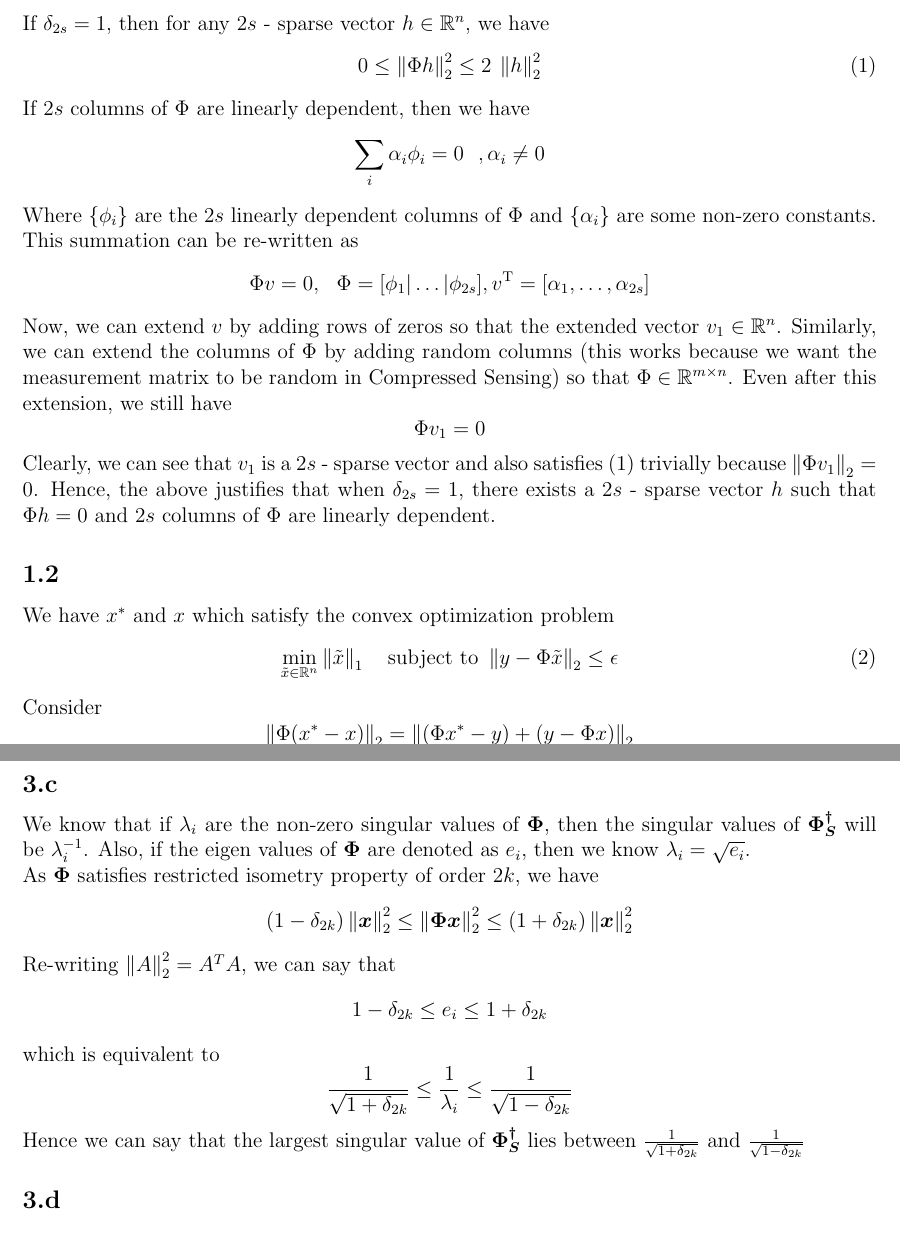
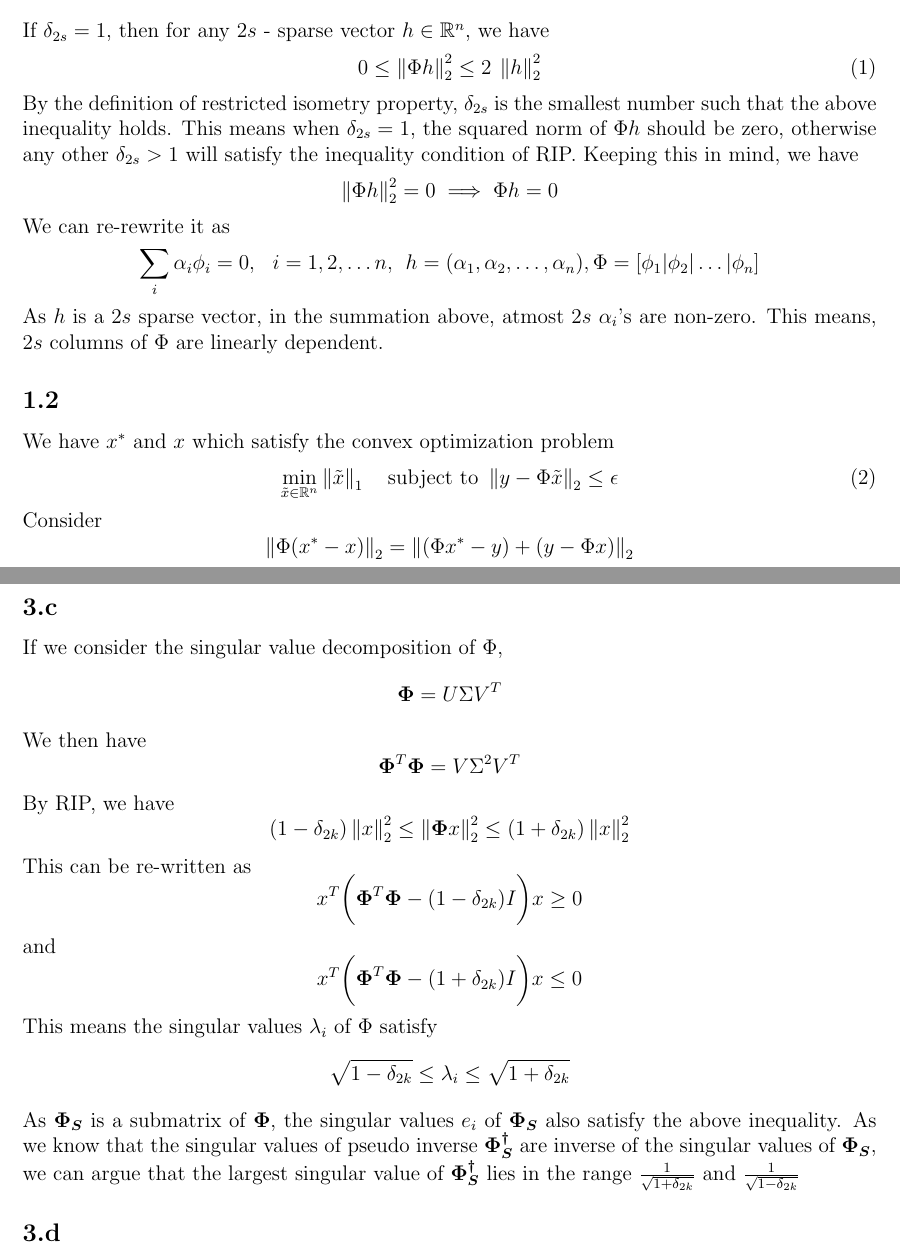
Before and after one commit to ipsitmantri/CS-754-Advanced-Image-Processing, a LaTeX problem sheet (assignment2/assignment2.tex): two parts of pages 1 and 12 of 15, joined at a grey line, cut so that both start at the same text. Compiled offline with pdfLaTeX.

Commit message:
all done, v2.0

```diff
--- a/assignment2/assignment2.tex
+++ b/assignment2/assignment2.tex
@@ -26,14 +26,11 @@ If $\delta_{2s} = 1$, then for any $2s$ - sparse vector $h \in \R^n$, we have
 \begin{equation}
 0 \leq \norm{\Phi h}_2^2 \leq 2\: \norm{h}_2^2
 \end{equation}
-If $2s$ columns of $\Phi$ are linearly dependent, then we have
-$$\sum_i \alpha_i \phi_i = 0 \:\:\:, \alpha_i \neq0$$
-Where $\{\phi_i\}$ are the $2s$ linearly dependent columns of $\Phi$ and $\{\alpha_i\}$ are some non-zero constants. This summation can be re-written as
-$$\Phi v = 0, \:\:\: \Phi = [\phi_1| \ldots |\phi_{2s}], v^{\text{T}} = [\alpha_1, \ldots, \alpha_{2s}]$$
-Now, we can extend $v$ by adding rows of zeros so that the extended vector $v_1 \in \R^n$. Similarly, we can extend the columns of $\Phi$ by adding random columns (this works because we want the measurement matrix to be random in Compressed Sensing) so that $\Phi \in \R^{m \times n}$. Even after this extension, we still have
-$$\Phi v_1 = 0$$
-Clearly, we can see that $v_1$ is a $2s$ - sparse vector and also satisfies (1) trivially because $\norm{\Phi v_1}_2 = 0$.
-Hence, the above justifies that when $\delta_{2s} = 1$, there exists a $2s$ - sparse vector $h$ such that $\Phi h = 0$ and $2s$ columns of $\Phi$ are linearly dependent.
+By the definition of restricted isometry property, $\delta_{2s}$ is the smallest number such that the above inequality holds. This means when $\delta_{2s} = 1$, the squared norm of $\Phi h$ should be zero, otherwise any other $\delta_{2s} > 1$ will satisfy the inequality condition of RIP. Keeping this in mind, we have
+$$\norm{\Phi h}_2^2 = 0 \implies \Phi h = 0$$
+We can re-rewrite it as
+$$\sum \limits_{i}\alpha_i \phi_i = 0, \:\:\: i=1,2,\ldots n, \:\: h=(\alpha_1, \alpha_2, \ldots, \alpha_n), \Phi = [\phi_1|\phi_2|\ldots|\phi_n]$$
+As $h$ is a $2s$ sparse vector, in the summation above, atmost $2s$ $\alpha_i$'s are non-zero. This means, $2s$ columns of $\Phi$ are linearly dependent.
 \subsection*{1.2}
 We have $x^*$ and $x$ which satisfy the convex optimization problem
 \begin{equation}
@@ -356,14 +353,19 @@ $$\boldsymbol{\tilde{x}} = \boldsymbol{\Phi_S^\dagger}\boldsymbol{y}$$
 &=& \norm{\boldsymbol{\Phi_S^\dagger \eta}}_2 \leq \norm{\boldsymbol{\Phi_S^\dagger}}_2 \norm{\boldsymbol{\eta}}_2
 \end{eqnarray*}
 \subsection*{3.c}
-We know that if $\lambda_i$ are the non-zero singular values of $\boldsymbol{\Phi}$, then the singular values of $\boldsymbol{\Phi_S^\dagger}$ will be $\lambda_i^{-1}$. Also, if the eigen values of $\boldsymbol{\Phi}$ are denoted as $e_i$, then we know $\lambda_i = \sqrt{e_i}$.\\
-As $\boldsymbol{\Phi}$ satisfies restricted isometry property of order $2k$, we have
-$$(1 - \delta_{2k}) \norm{\boldsymbol{x}}_2^2 \leq \norm{\boldsymbol{\Phi x}}_2^2 \leq (1 + \delta_{2k}) \norm{\boldsymbol{x}}_2^2$$
-Re-writing $\norm{A}_2^2 = A^T A$, we can say that
-$$1 - \delta_{2k} \leq e_i \leq 1 + \delta_{2k}$$
-which is equivalent to
-$$\frac{1}{\sqrt{1 + \delta_{2k}}} \leq \frac{1}{\lambda_i} \leq \frac{1}{\sqrt{1 - \delta_{2k}}}$$
-Hence we can say that the largest singular value of $\boldsymbol{\Phi_S^\dagger}$ lies between $\frac{1}{\sqrt{1 + \delta_{2k}}}$ and $\frac{1}{\sqrt{1 - \delta_{2k}}}$
+If we consider the singular value decomposition of $\Phi$,
+$$\boldsymbol{\Phi} = U \Sigma V^T$$
+We then have
+$$\boldsymbol{\Phi}^T \boldsymbol{\Phi} = V \Sigma^2 V^T$$
+By RIP, we have
+$$(1 - \delta_{2k}) \norm{x}_2^2 \leq \norm{\boldsymbol{\Phi} x}_2^2 \leq (1 + \delta_{2k})\norm{x}_2^2$$
+This can be re-written as
+$$x^T \bigg(\boldsymbol{\Phi}^T\boldsymbol{\Phi} - (1-\delta_{2k})I\bigg)x \geq 0$$ and
+$$x^T \bigg(\boldsymbol{\Phi}^T\boldsymbol{\Phi} - (1+\delta_{2k})I\bigg)x \leq 0$$
+This means the singular values $\lambda_i$ of $\Phi$ satisfy
+$$\sqrt{1 - \delta_{2k}} \leq \lambda_i \leq \sqrt{1 + \delta_{2k}}$$
+As $\boldsymbol{\Phi_S}$ is a submatrix of $\boldsymbol{\Phi}$, the singular values $e_i$ of $\boldsymbol{\Phi_S}$ also satisfy the above inequality.
+As we know that the singular values of pseudo inverse $\boldsymbol{\Phi_S^\dagger}$ are inverse of the singular values of $\boldsymbol{\Phi_S}$, we can argue that the largest singular value of $\boldsymbol{\Phi_S^\dagger}$ lies in the range $\frac{1}{\sqrt{1 + \delta_{2k}}}$ and $\frac{1}{\sqrt{1 - \delta_{2k}}}$
 \subsection*{3.d}
 From Noisy recovery theorem, we have
 $$\norm{x^* - x}_2 \leq C_0 k^{-1/2} \norm{x - \tilde{x}}_1 + C_1 \epsilon$$
```
Also changed, not shown: assignment2/assignment2.pdf.
